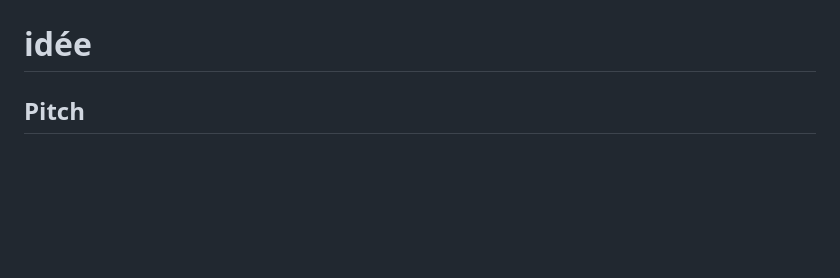
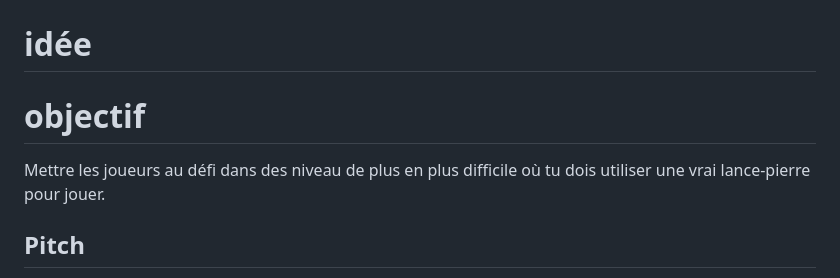
Before and after one commit to sideking/Game-of-FUN, a Markdown page: README.md, the part around the change. GitHub-like rendering; blank space fills up the shorter version.

```diff
--- a/README.md
+++ b/README.md
@@ -1,6 +1,10 @@
 # Shadow-Sling
 
 # idée
+
+# objectif
+
+Mettre les joueurs au défi dans des niveau de plus en plus difficile où tu dois utiliser une vrai lance-pierre pour jouer.
 
 ## Pitch
 
```
